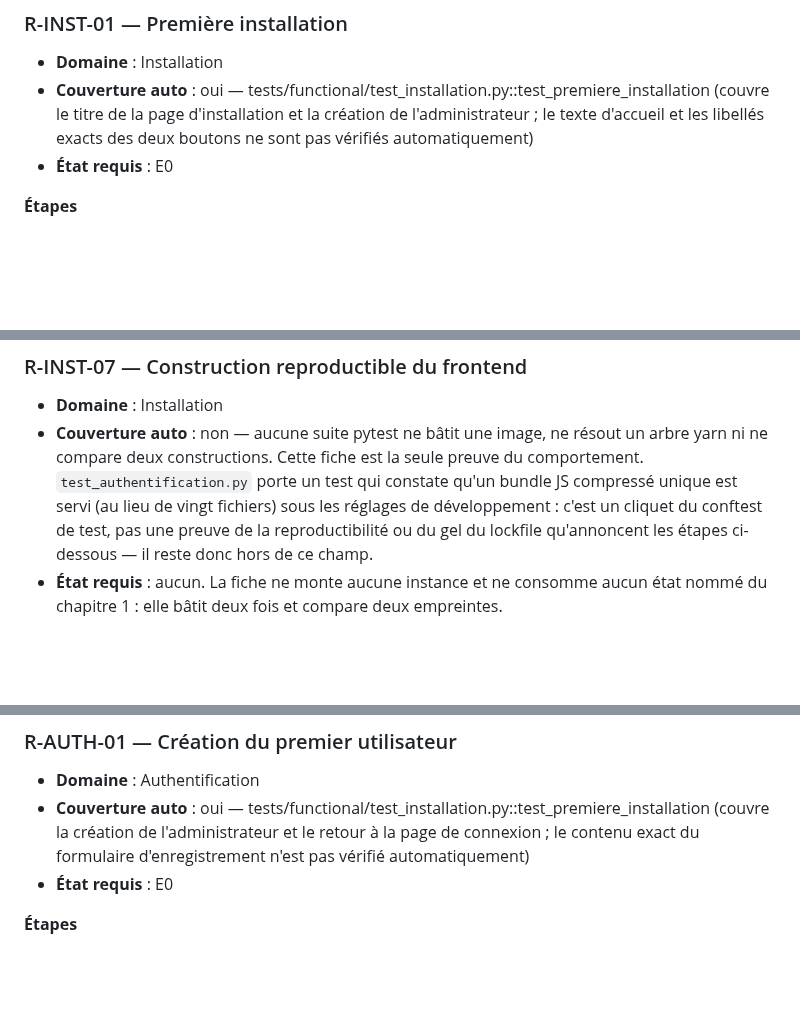
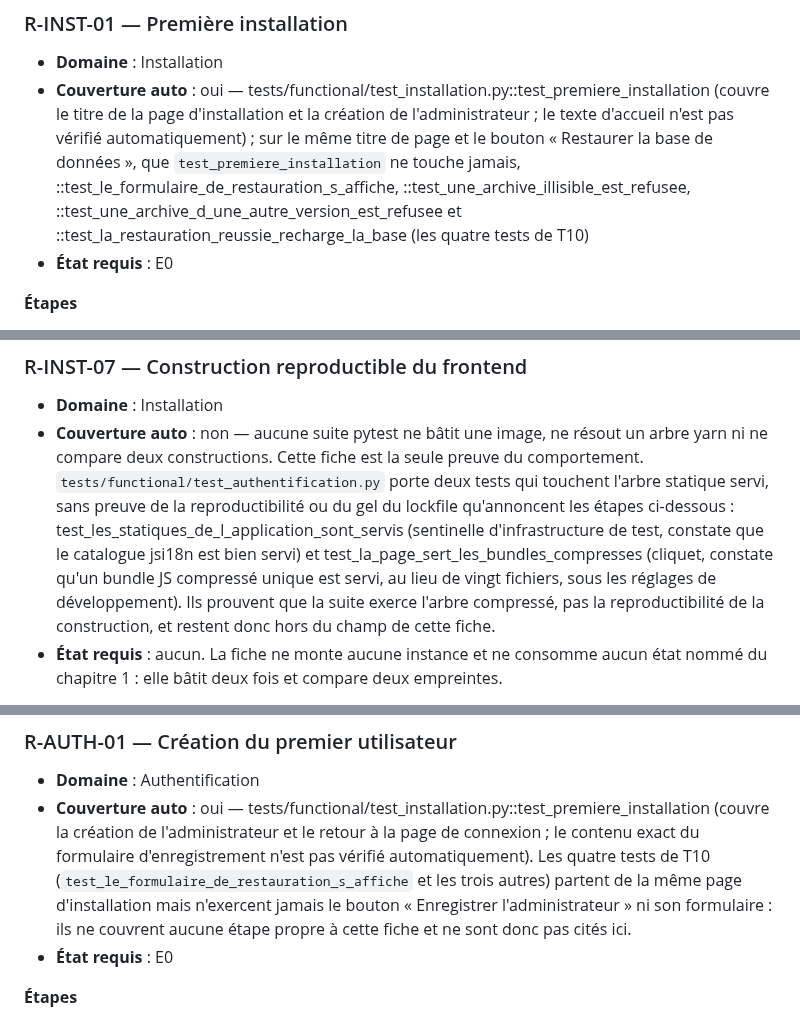
Before and after one commit to githubf-tfr/libreosteo, a Markdown page: docs/recette.md, 3 parts joined by grey strips. Rendered like a GitHub page; blank space fills up the shorter version.

```diff
--- a/docs/recette.md
+++ b/docs/recette.md
@@ -399,8 +399,11 @@ réelle complète correspondante : `R-AUTH-02` (chapitre 3, Authentification).
 - **Domaine** : Installation
 - **Couverture auto** : oui — tests/functional/test_installation.py::test_premiere_installation
   (couvre le titre de la page d'installation et la création de l'administrateur ; le
-  texte d'accueil et les libellés exacts des deux boutons ne sont pas vérifiés
-  automatiquement)
+  texte d'accueil n'est pas vérifié automatiquement) ; sur le même titre de page et le
+  bouton « Restaurer la base de données », que `test_premiere_installation` ne touche
+  jamais, ::test_le_formulaire_de_restauration_s_affiche,
+  ::test_une_archive_illisible_est_refusee, ::test_une_archive_d_une_autre_version_est_refusee
+  et ::test_la_restauration_reussie_recharge_la_base (les quatre tests de T10)
 - **État requis** : E0
 
 **Étapes**
@@ -718,10 +721,15 @@ l'application sait la resérialiser — et le seul geste qui la rende sûre,
 - **Domaine** : Installation
 - **Couverture auto** : non — aucune suite pytest ne bâtit une image, ne résout un arbre
   yarn ni ne compare deux constructions. Cette fiche est la seule preuve du comportement.
-  `test_authentification.py` porte un test qui constate qu'un bundle JS compressé
-  unique est servi (au lieu de vingt fichiers) sous les réglages de développement :
-  c'est un cliquet du conftest de test, pas une preuve de la reproductibilité ou du
-  gel du lockfile qu'annoncent les étapes ci-dessous — il reste donc hors de ce champ.
+  `tests/functional/test_authentification.py` porte deux tests qui touchent l'arbre
+  statique servi, sans preuve de la reproductibilité ou du gel du lockfile
+  qu'annoncent les étapes ci-dessous :
+  test_les_statiques_de_l_application_sont_servis (sentinelle d'infrastructure de
+  test, constate que le catalogue jsi18n est bien servi) et
+  test_la_page_sert_les_bundles_compresses (cliquet, constate qu'un bundle JS
+  compressé unique est servi, au lieu de vingt fichiers, sous les réglages de
+  développement). Ils prouvent que la suite exerce l'arbre compressé, pas la
+  reproductibilité de la construction, et restent donc hors du champ de cette fiche.
 - **État requis** : aucun. La fiche ne monte aucune instance et ne consomme aucun état
   nommé du chapitre 1 : elle bâtit deux fois et compare deux empreintes.
 
@@ -926,7 +934,11 @@ au journal.
 - **Domaine** : Authentification
 - **Couverture auto** : oui — tests/functional/test_installation.py::test_premiere_installation
   (couvre la création de l'administrateur et le retour à la page de connexion ; le
-  contenu exact du formulaire d'enregistrement n'est pas vérifié automatiquement)
+  contenu exact du formulaire d'enregistrement n'est pas vérifié automatiquement). Les
+  quatre tests de T10 (`test_le_formulaire_de_restauration_s_affiche` et les trois
+  autres) partent de la même page d'installation mais n'exercent jamais le bouton
+  « Enregistrer l'administrateur » ni son formulaire : ils ne couvrent aucune étape
+  propre à cette fiche et ne sont donc pas cités ici.
 - **État requis** : E0
 
 **Étapes**
```
Also changed, not shown: other parts of docs/recette.md (+70 -43 lines).
